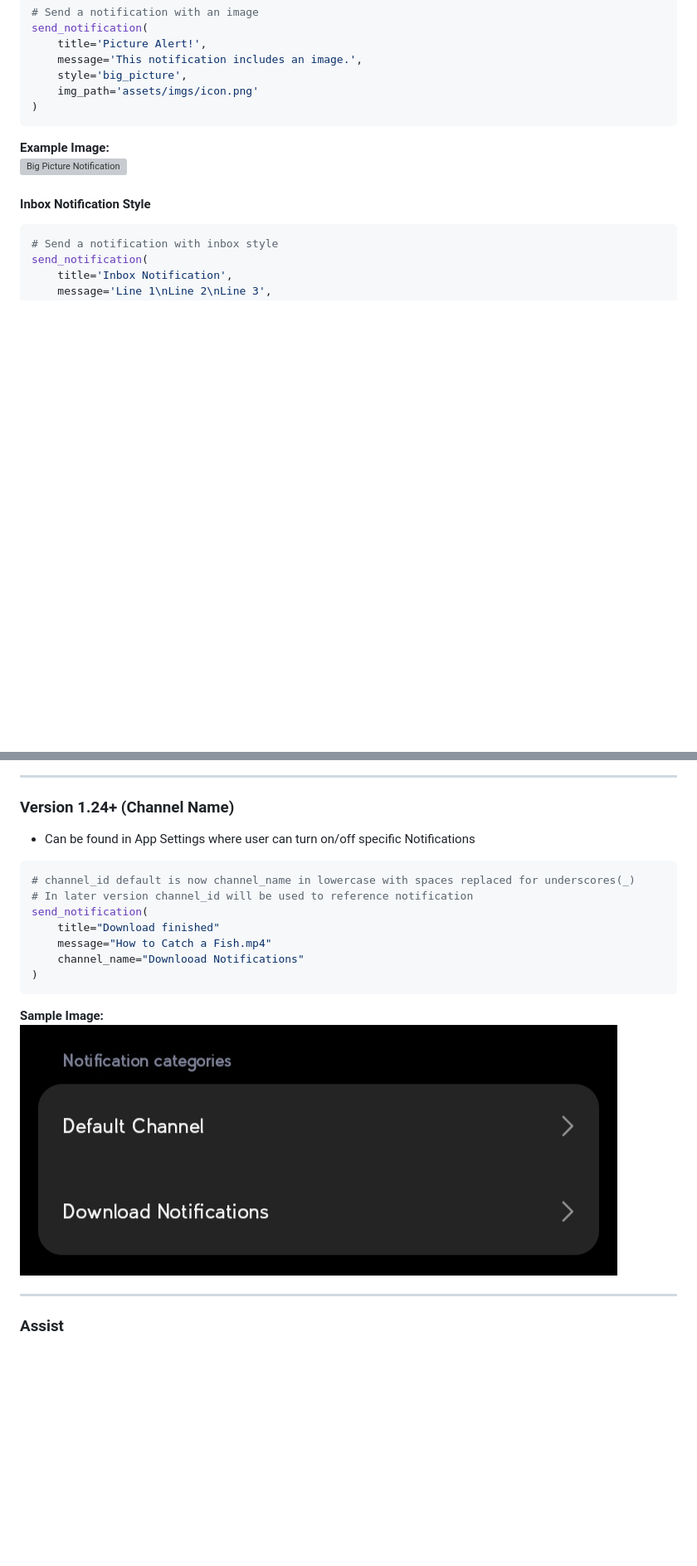
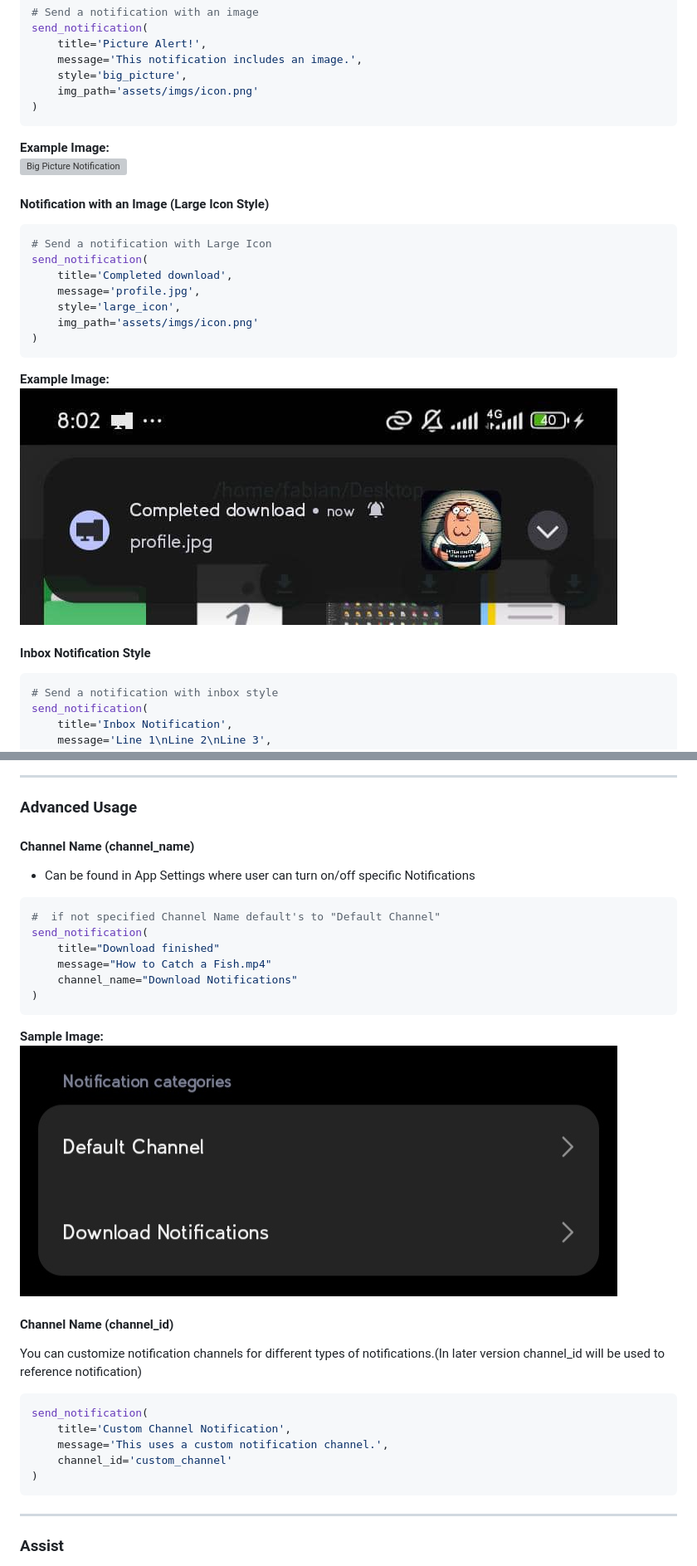
Before and after one commit to Fector101/android_notify, a Markdown page: README.md, 2 parts joined by grey strips. Shown at 83% size. Rendered like a GitHub page; pictures changed too: docs/imgs/large_icon.jpg (added); blank space fills up the shorter version; grey boxes are pictures that could not be loaded.

Commit message:
docs img

````diff
--- a/README.md
+++ b/README.md
@@ -74,6 +74,21 @@ send_notification(
 **Example Image:**
 ![Big Picture Notification](path/to/big-picture-notification-image.png)
 
+#### Notification with an Image (Large Icon Style)
+
+```python
+# Send a notification with Large Icon
+send_notification(
+    title='Completed download',
+    message='profile.jpg',
+    style='large_icon',
+    img_path='assets/imgs/icon.png'
+)
+```
+
+**Example Image:**
+![large_icon img sample](https://raw.githubusercontent.com/Fector101/android_notify/main/docs/imgs/large_icon.jpg)
+
 #### Inbox Notification Style
 
 ```python
@@ -104,22 +120,35 @@ send_notification(
 
 ---
 
-### Version 1.24+ (Channel Name)
+### Advanced Usage
+
+#### Channel Name (channel_name)
 
 - Can be found in App Settings where user can turn on/off specific Notifications
 
 ```python
-# channel_id default is now channel_name in lowercase with spaces replaced for underscores(_)
-# In later version channel_id will be used to reference notification
+#  if not specified Channel Name default's to "Default Channel"
 send_notification(
     title="Download finished"
     message="How to Catch a Fish.mp4"
-    channel_name="Downlooad Notifications"
+    channel_name="Download Notifications"
 )
 ```
 
 **Sample Image:**
-![channels](https://raw.githubusercontent.com/Fector101/android_notify/main/docs/imgs/channel_name.jpg)
+![channels img sample](https://raw.githubusercontent.com/Fector101/android_notify/main/docs/imgs/channel_name.jpg)
+
+#### Channel Name (channel_id)
+
+You can customize notification channels for different types of notifications.(In later version channel_id will be used to reference notification)
+
+```python
+send_notification(
+    title='Custom Channel Notification',
+    message='This uses a custom notification channel.',
+    channel_id='custom_channel'
+)
+```
 
 ---
 
````
Also changed, not shown: other parts of README.md (+3 -13 lines).
